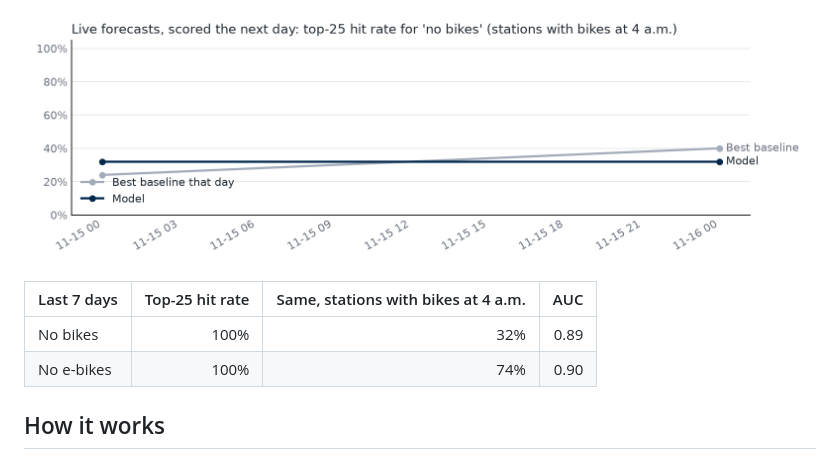
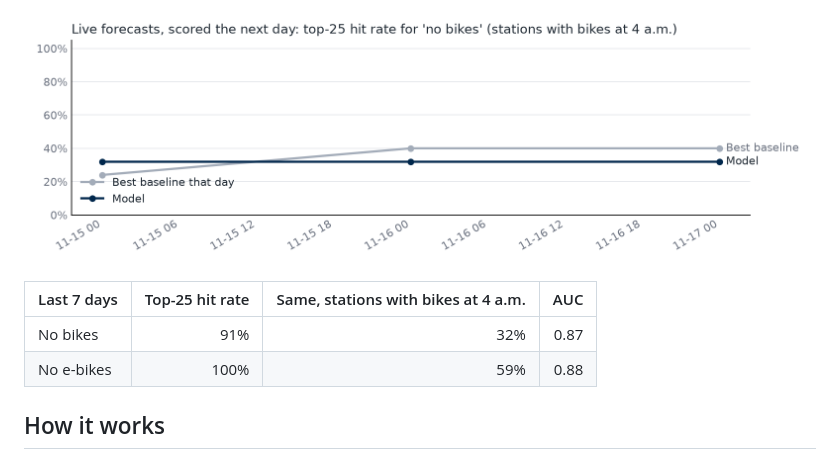
Before and after one commit to emilyou561-beep/indego-empty-station-forecast, a Markdown page: README.md, the part around one of its changes. Rendered like a GitHub page; pictures changed too: figures/daily_scores.png.

```diff
--- a/README.md
+++ b/README.md
@@ -33,8 +33,8 @@ Full forecast: [`forecasts/2026-11-17.csv`](forecasts/2026-11-17.csv)
 
 | Last 7 days | Top-25 hit rate | Same, stations with bikes at 4 a.m. | AUC |
 |---|---:|---:|---:|
-| No bikes | 100% | 32% | 0.89 |
-| No e-bikes | 100% | 74% | 0.90 |
+| No bikes | 91% | 32% | 0.87 |
+| No e-bikes | 100% | 59% | 0.88 |
 
 <!-- daily:end -->
 
```
Also changed, not shown: other parts of README.md (+11 -11 lines), 2 other files.
